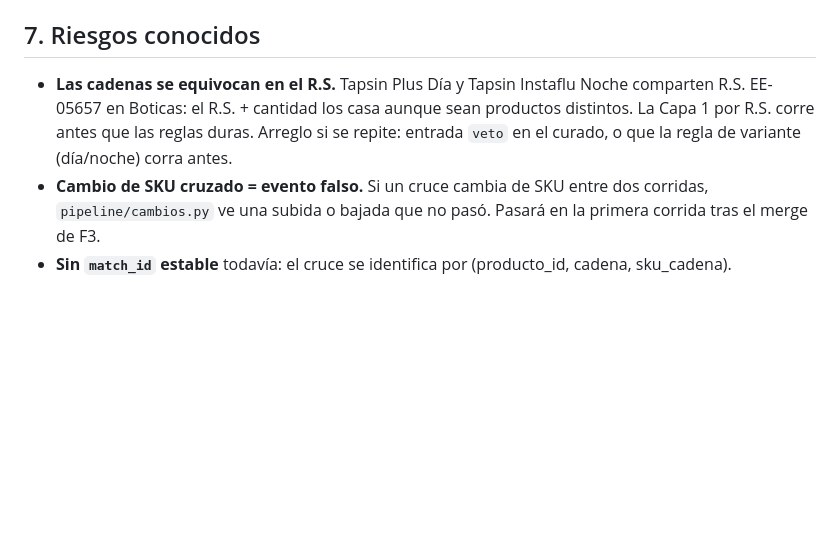
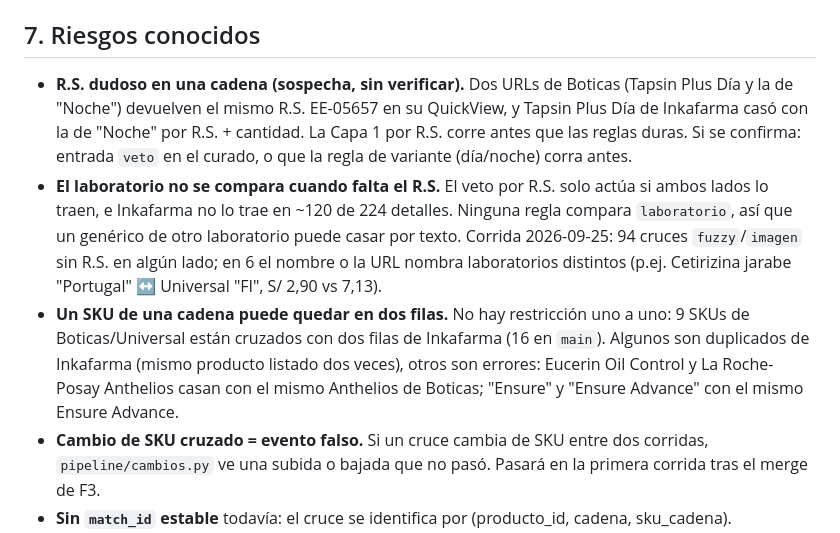
Before and after one commit to IchiSieben/farmacias, a Markdown page: docs/MATCHING.md, the part around the change. Rendered like a GitHub page; blank space fills up the shorter version.

Commit message:
documenta dos huecos del matcher: laboratorio sin R.S. y cruces no uno a uno
Co-Authored-By: Claude Opus 5.5 <noreply@anthropic.com>

```diff
--- a/docs/MATCHING.md
+++ b/docs/MATCHING.md
@@ -87,10 +87,22 @@ Cada entrada lleva motivo y fecha de revisión. La regresión cubre la ruta real
 
 ## 7. Riesgos conocidos
 
-- **Las cadenas se equivocan en el R.S.** Tapsin Plus Día y Tapsin Instaflu Noche
-  comparten R.S. EE-05657 en Boticas: el R.S. + cantidad los casa aunque sean productos
-  distintos. La Capa 1 por R.S. corre antes que las reglas duras. Arreglo si se repite:
-  entrada `veto` en el curado, o que la regla de variante (día/noche) corra antes.
+- **R.S. dudoso en una cadena (sospecha, sin verificar).** Dos URLs de Boticas
+  (Tapsin Plus Día y la de "Noche") devuelven el mismo R.S. EE-05657 en su QuickView, y
+  Tapsin Plus Día de Inkafarma casó con la de "Noche" por R.S. + cantidad. La Capa 1
+  por R.S. corre antes que las reglas duras. Si se confirma: entrada `veto` en el
+  curado, o que la regla de variante (día/noche) corra antes.
+- **El laboratorio no se compara cuando falta el R.S.** El veto por R.S. solo actúa
+  si ambos lados lo traen, e Inkafarma no lo trae en ~120 de 224 detalles. Ninguna
+  regla compara `laboratorio`, así que un genérico de otro laboratorio puede casar por
+  texto. Corrida 2026-09-25: 94 cruces `fuzzy`/`imagen` sin R.S. en algún lado; en 6
+  el nombre o la URL nombra laboratorios distintos (p.ej. Cetirizina jarabe
+  "Portugal" ↔ Universal "FI", S/ 2,90 vs 7,13).
+- **Un SKU de una cadena puede quedar en dos filas.** No hay restricción uno a uno:
+  9 SKUs de Boticas/Universal están cruzados con dos filas de Inkafarma (16 en `main`).
+  Algunos son duplicados de Inkafarma (mismo producto listado dos veces), otros son
+  errores: Eucerin Oil Control y La Roche-Posay Anthelios casan con el mismo Anthelios
+  de Boticas; "Ensure" y "Ensure Advance" con el mismo Ensure Advance.
 - **Cambio de SKU cruzado = evento falso.** Si un cruce cambia de SKU entre dos
   corridas, `pipeline/cambios.py` ve una subida o bajada que no pasó. Pasará en la
   primera corrida tras el merge de F3.
```
Also changed, not shown: ESTADO_y_proximos_pasos.md (+13 -8 lines).
